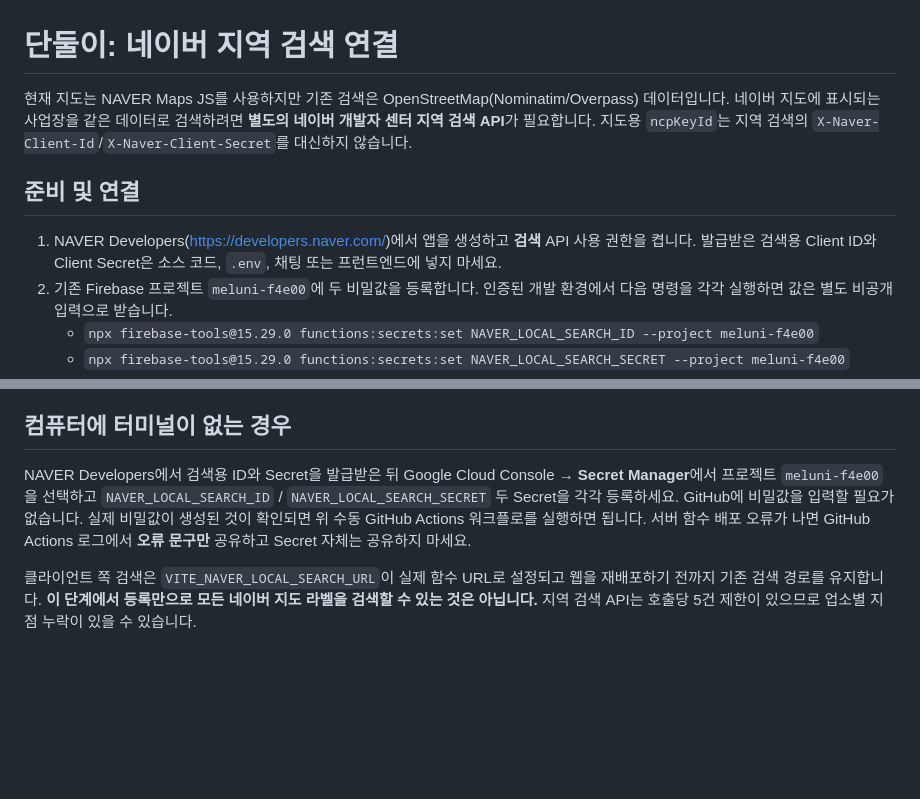
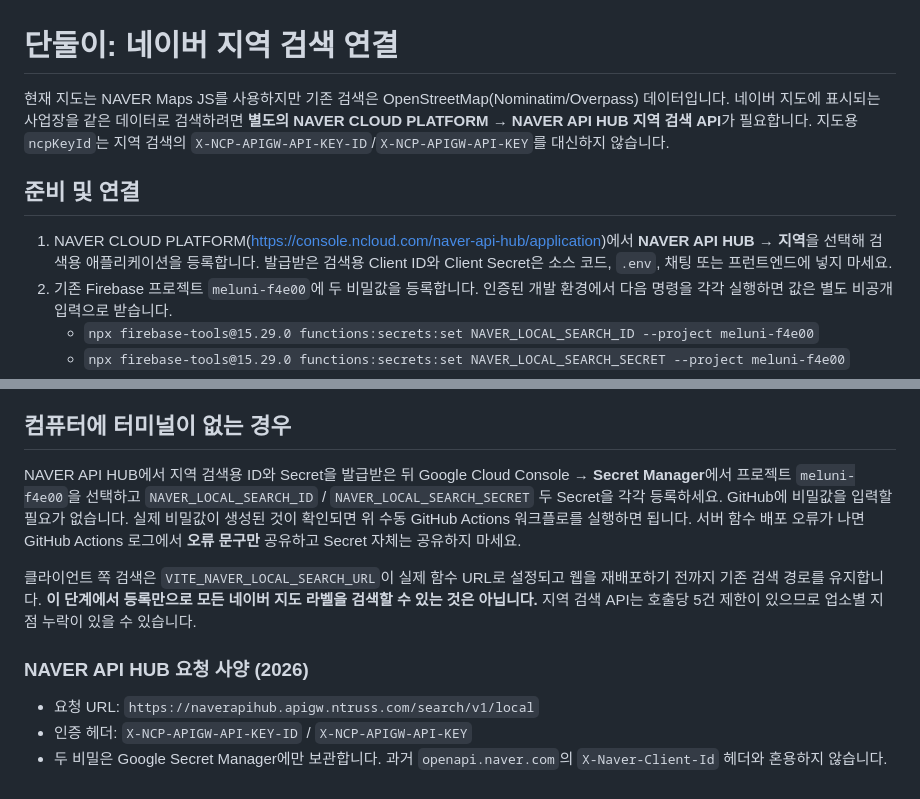
Before and after one commit to kimnunghye00/Codex, a Markdown page: NAVER_LOCAL_SEARCH_SETUP.md, 2 parts joined by grey strips. GitHub-like rendering; blank space fills up the shorter version.

Commit message:
docs: correct NAVER API HUB setup and gateway auth headers

```diff
--- a/NAVER_LOCAL_SEARCH_SETUP.md
+++ b/NAVER_LOCAL_SEARCH_SETUP.md
@@ -1,12 +1,12 @@
 # 단둘이: 네이버 지역 검색 연결
 
 현재 지도는 NAVER Maps JS를 사용하지만 기존 검색은 OpenStreetMap(Nominatim/Overpass) 데이터입니다.
-네이버 지도에 표시되는 사업장을 같은 데이터로 검색하려면 **별도의 네이버 개발자 센터 지역 검색 API**가 필요합니다.
-지도용 `ncpKeyId`는 지역 검색의 `X-Naver-Client-Id`/`X-Naver-Client-Secret`를 대신하지 않습니다.
+네이버 지도에 표시되는 사업장을 같은 데이터로 검색하려면 **별도의 NAVER CLOUD PLATFORM → NAVER API HUB 지역 검색 API**가 필요합니다.
+지도용 `ncpKeyId`는 지역 검색의 `X-NCP-APIGW-API-KEY-ID`/`X-NCP-APIGW-API-KEY`를 대신하지 않습니다.
 
 ## 준비 및 연결
 
-1. NAVER Developers(https://developers.naver.com/)에서 앱을 생성하고 **검색** API 사용 권한을 켭니다.
+1. NAVER CLOUD PLATFORM(https://console.ncloud.com/naver-api-hub/application)에서 **NAVER API HUB → 지역**을 선택해 검색용 애플리케이션을 등록합니다.
    발급받은 검색용 Client ID와 Client Secret은 소스 코드, `.env`, 채팅 또는 프런트엔드에 넣지 마세요.
 2. 기존 Firebase 프로젝트 `meluni-f4e00`에 두 비밀값을 등록합니다. 인증된 개발 환경에서 다음 명령을 각각 실행하면 값은 별도 비공개 입력으로 받습니다.
    - `npx firebase-tools@15.29.0 functions:secrets:set NAVER_LOCAL_SEARCH_ID --project meluni-f4e00`
@@ -34,6 +34,12 @@
 
 ## 컴퓨터에 터미널이 없는 경우
 
-NAVER Developers에서 검색용 ID와 Secret을 발급받은 뒤 Google Cloud Console → **Secret Manager**에서 프로젝트 `meluni-f4e00`을 선택하고 `NAVER_LOCAL_SEARCH_ID` / `NAVER_LOCAL_SEARCH_SECRET` 두 Secret을 각각 등록하세요. GitHub에 비밀값을 입력할 필요가 없습니다. 실제 비밀값이 생성된 것이 확인되면 위 수동 GitHub Actions 워크플로를 실행하면 됩니다. 서버 함수 배포 오류가 나면 GitHub Actions 로그에서 **오류 문구만** 공유하고 Secret 자체는 공유하지 마세요.
+NAVER API HUB에서 지역 검색용 ID와 Secret을 발급받은 뒤 Google Cloud Console → **Secret Manager**에서 프로젝트 `meluni-f4e00`을 선택하고 `NAVER_LOCAL_SEARCH_ID` / `NAVER_LOCAL_SEARCH_SECRET` 두 Secret을 각각 등록하세요. GitHub에 비밀값을 입력할 필요가 없습니다. 실제 비밀값이 생성된 것이 확인되면 위 수동 GitHub Actions 워크플로를 실행하면 됩니다. 서버 함수 배포 오류가 나면 GitHub Actions 로그에서 **오류 문구만** 공유하고 Secret 자체는 공유하지 마세요.
 
 클라이언트 쪽 검색은 `VITE_NAVER_LOCAL_SEARCH_URL`이 실제 함수 URL로 설정되고 웹을 재배포하기 전까지 기존 검색 경로를 유지합니다. **이 단계에서 등록만으로 모든 네이버 지도 라벨을 검색할 수 있는 것은 아닙니다.** 지역 검색 API는 호출당 5건 제한이 있으므로 업소별 지점 누락이 있을 수 있습니다.
+
+### NAVER API HUB 요청 사양 (2026)
+
+- 요청 URL: `https://naverapihub.apigw.ntruss.com/search/v1/local`
+- 인증 헤더: `X-NCP-APIGW-API-KEY-ID` / `X-NCP-APIGW-API-KEY`
+- 두 비밀은 Google Secret Manager에만 보관합니다. 과거 `openapi.naver.com`의 `X-Naver-Client-Id` 헤더와 혼용하지 않습니다.
```
